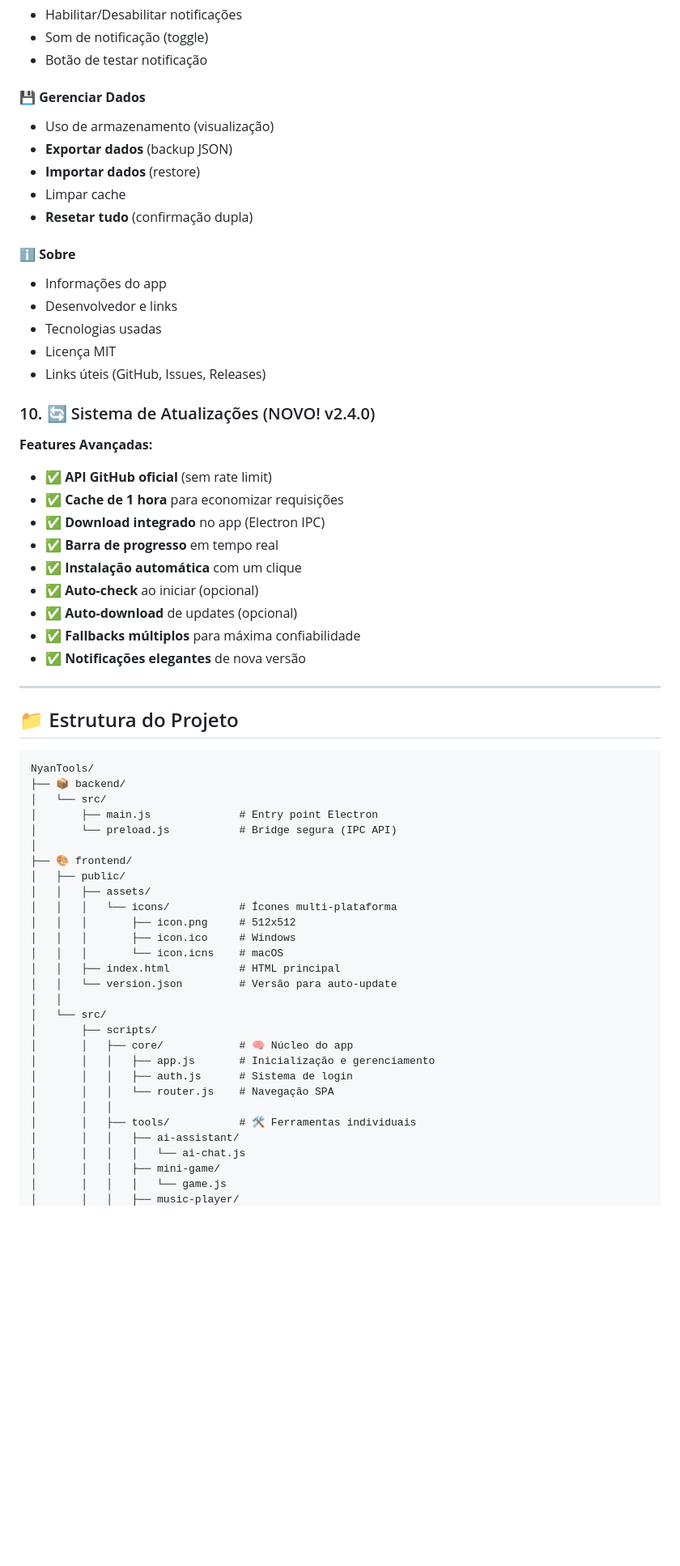
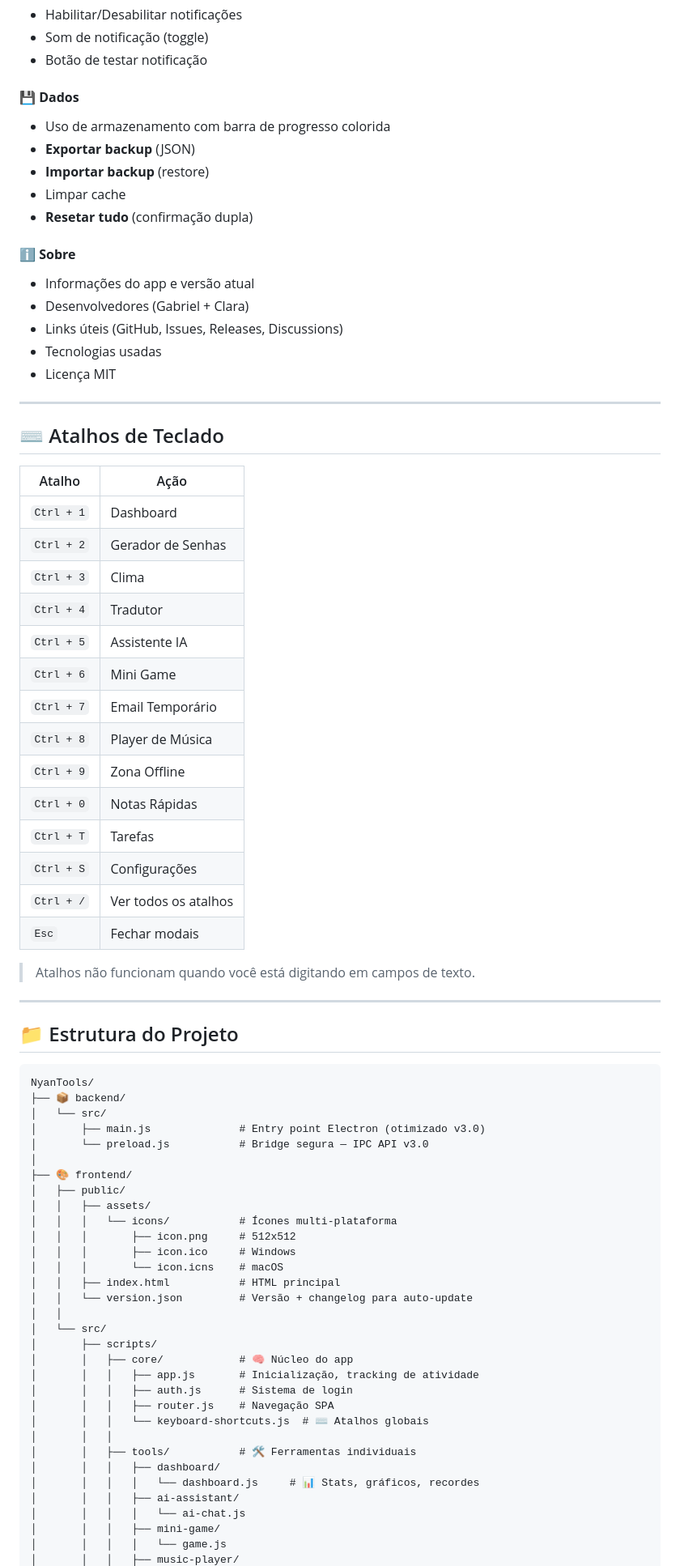
Before and after one commit to Fish7w7/Pandora, a Markdown page: readme.md, the part around one of its changes. Shown at 81% size. GitHub-like rendering; blank space fills up the shorter version.

```diff
--- a/readme.md
+++ b/readme.md
@@ -233,32 +255,42 @@ npm run dev
 - Som de notificação (toggle)
 - Botão de testar notificação
 
-#### 💾 **Gerenciar Dados**
-- Uso de armazenamento (visualização)
-- **Exportar dados** (backup JSON)
-- **Importar dados** (restore)
+#### 💾 **Dados**
+- Uso de armazenamento com barra de progresso colorida
+- **Exportar backup** (JSON)
+- **Importar backup** (restore)
 - Limpar cache
 - **Resetar tudo** (confirmação dupla)
 
 #### ℹ️ **Sobre**
-- Informações do app
-- Desenvolvedor e links
+- Informações do app e versão atual
+- Desenvolvedores (Gabriel + Clara)
+- Links úteis (GitHub, Issues, Releases, Discussions)
 - Tecnologias usadas
 - Licença MIT
-- Links úteis (GitHub, Issues, Releases)
 
-### 10. 🔄 Sistema de Atualizações (NOVO! v2.4.0)
+---
 
-**Features Avançadas:**
-- ✅ **API GitHub oficial** (sem rate limit)
-- ✅ **Cache de 1 hora** para economizar requisições
-- ✅ **Download integrado** no app (Electron IPC)
-- ✅ **Barra de progresso** em tempo real
-- ✅ **Instalação automática** com um clique
-- ✅ **Auto-check** ao iniciar (opcional)
-- ✅ **Auto-download** de updates (opcional)
-- ✅ **Fallbacks múltiplos** para máxima confiabilidade
-- ✅ **Notificações elegantes** de nova versão
+## ⌨️ Atalhos de Teclado
+
+| Atalho | Ação |
+|--------|------|
+| `Ctrl + 1` | Dashboard |
+| `Ctrl + 2` | Gerador de Senhas |
+| `Ctrl + 3` | Clima |
+| `Ctrl + 4` | Tradutor |
+| `Ctrl + 5` | Assistente IA |
+| `Ctrl + 6` | Mini Game |
+| `Ctrl + 7` | Email Temporário |
+| `Ctrl + 8` | Player de Música |
+| `Ctrl + 9` | Zona Offline |
+| `Ctrl + 0` | Notas Rápidas |
+| `Ctrl + T` | Tarefas |
+| `Ctrl + S` | Configurações |
+| `Ctrl + /` | Ver todos os atalhos |
+| `Esc` | Fechar modais |
+
+> Atalhos não funcionam quando você está digitando em campos de texto.
 
 ---
 
@@ -268,8 +300,8 @@ npm run dev
 NyanTools/
 ├── 📦 backend/
 │   └── src/
-│       ├── main.js              # Entry point Electron
-│       └── preload.js           # Bridge segura (IPC API)
+│       ├── main.js              # Entry point Electron (otimizado v3.0)
+│       └── preload.js           # Bridge segura — IPC API v3.0
 │
 ├── 🎨 frontend/
 │   ├── public/
@@ -279,16 +311,19 @@ NyanTools/
 │   │   │       ├── icon.ico     # Windows
 │   │   │       └── icon.icns    # macOS
 │   │   ├── index.html           # HTML principal
-│   │   └── version.json         # Versão para auto-update
+│   │   └── version.json         # Versão + changelog para auto-update
 │   │
 │   └── src/
 │       ├── scripts/
 │       │   ├── core/            # 🧠 Núcleo do app
-│       │   │   ├── app.js       # Inicialização e gerenciamento
+│       │   │   ├── app.js       # Inicialização, tracking de atividade
 │       │   │   ├── auth.js      # Sistema de login
-│       │   │   └── router.js    # Navegação SPA
+│       │   │   ├── router.js    # Navegação SPA
+│       │   │   └── keyboard-shortcuts.js  # ⌨️ Atalhos globais
 │       │   │
 │       │   ├── tools/           # 🛠️ Ferramentas individuais
+│       │   │   ├── dashboard/
+│       │   │   │   └── dashboard.js     # 📊 Stats, gráficos, recordes
 │       │   │   ├── ai-assistant/
 │       │   │   │   └── ai-chat.js
 │       │   │   ├── mini-game/
```
Also changed, not shown: other parts of readme.md (+194 -213 lines).
